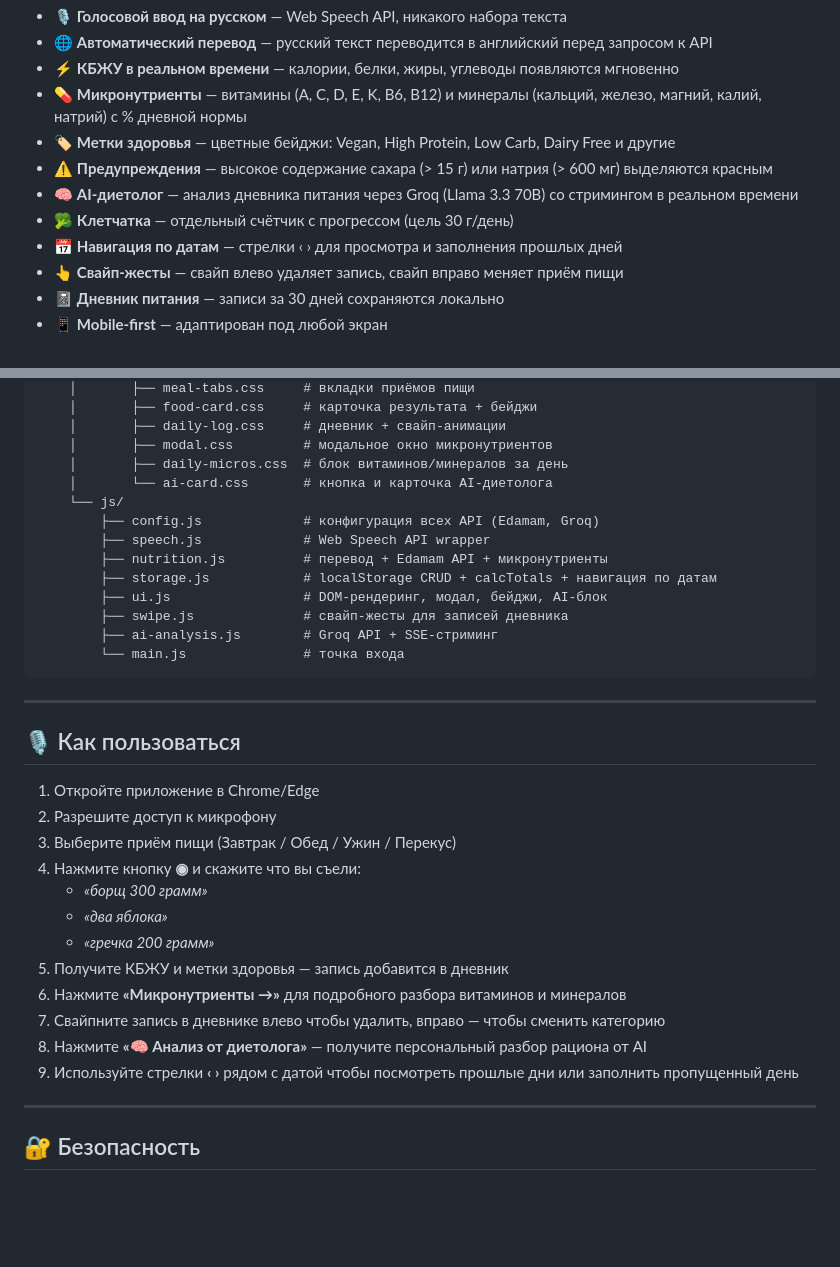
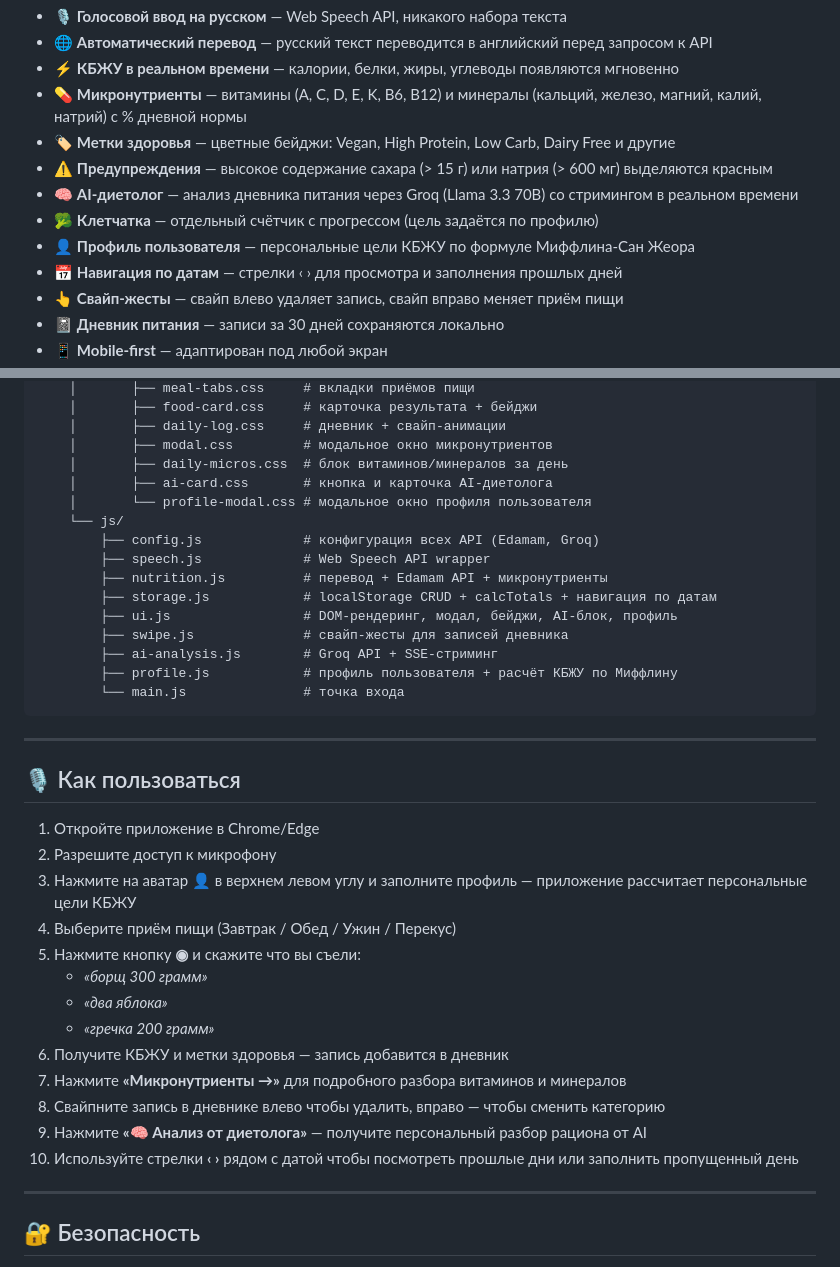
Before and after one commit to uliae-svg/voicecalorie-tracker, a Markdown page: README.md, 2 parts joined by grey strips. GitHub-like rendering; blank space fills up the shorter version.

````diff
--- a/README.md
+++ b/README.md
@@ -17,7 +17,8 @@
 - 🏷️ **Метки здоровья** — цветные бейджи: Vegan, High Protein, Low Carb, Dairy Free и другие
 - ⚠️ **Предупреждения** — высокое содержание сахара (> 15 г) или натрия (> 600 мг) выделяются красным
 - 🧠 **AI-диетолог** — анализ дневника питания через Groq (Llama 3.3 70B) со стримингом в реальном времени
-- 🥦 **Клетчатка** — отдельный счётчик с прогрессом (цель 30 г/день)
+- 🥦 **Клетчатка** — отдельный счётчик с прогрессом (цель задаётся по профилю)
+- 👤 **Профиль пользователя** — персональные цели КБЖУ по формуле Миффлина-Сан Жеора
 - 📅 **Навигация по датам** — стрелки ‹ › для просмотра и заполнения прошлых дней
 - 👆 **Свайп-жесты** — свайп влево удаляет запись, свайп вправо меняет приём пищи
 - 📓 **Дневник питания** — записи за 30 дней сохраняются локально
@@ -112,15 +113,17 @@ voicefood/
     │       ├── daily-log.css     # дневник + свайп-анимации
     │       ├── modal.css         # модальное окно микронутриентов
     │       ├── daily-micros.css  # блок витаминов/минералов за день
-    │       └── ai-card.css       # кнопка и карточка AI-диетолога
+    │       ├── ai-card.css       # кнопка и карточка AI-диетолога
+    │       └── profile-modal.css # модальное окно профиля пользователя
     └── js/
         ├── config.js             # конфигурация всех API (Edamam, Groq)
         ├── speech.js             # Web Speech API wrapper
         ├── nutrition.js          # перевод + Edamam API + микронутриенты
         ├── storage.js            # localStorage CRUD + calcTotals + навигация по датам
-        ├── ui.js                 # DOM-рендеринг, модал, бейджи, AI-блок
+        ├── ui.js                 # DOM-рендеринг, модал, бейджи, AI-блок, профиль
         ├── swipe.js              # свайп-жесты для записей дневника
         ├── ai-analysis.js        # Groq API + SSE-стриминг
+        ├── profile.js            # профиль пользователя + расчёт КБЖУ по Миффлину
         └── main.js               # точка входа
 ```
 
@@ -130,16 +133,17 @@ voicefood/
 
 1. Откройте приложение в Chrome/Edge
 2. Разрешите доступ к микрофону
-3. Выберите приём пищи (Завтрак / Обед / Ужин / Перекус)
-4. Нажмите кнопку **◉** и скажите что вы съели:
+3. Нажмите на аватар **👤** в верхнем левом углу и заполните профиль — приложение рассчитает персональные цели КБЖУ
+4. Выберите приём пищи (Завтрак / Обед / Ужин / Перекус)
+5. Нажмите кнопку **◉** и скажите что вы съели:
    - _«борщ 300 грамм»_
    - _«два яблока»_
    - _«гречка 200 грамм»_
-5. Получите КБЖУ и метки здоровья — запись добавится в дневник
-6. Нажмите **«Микронутриенты →»** для подробного разбора витаминов и минералов
-7. Свайпните запись в дневнике влево чтобы удалить, вправо — чтобы сменить категорию
-8. Нажмите **«🧠 Анализ от диетолога»** — получите персональный разбор рациона от AI
-9. Используйте стрелки **‹ ›** рядом с датой чтобы посмотреть прошлые дни или заполнить пропущенный день
+6. Получите КБЖУ и метки здоровья — запись добавится в дневник
+7. Нажмите **«Микронутриенты →»** для подробного разбора витаминов и минералов
+8. Свайпните запись в дневнике влево чтобы удалить, вправо — чтобы сменить категорию
+9. Нажмите **«🧠 Анализ от диетолога»** — получите персональный разбор рациона от AI
+10. Используйте стрелки **‹ ›** рядом с датой чтобы посмотреть прошлые дни или заполнить пропущенный день
 
 ---
 
````
Also changed, not shown: TECHNICAL_DOCS.md (+109 -87 lines).
